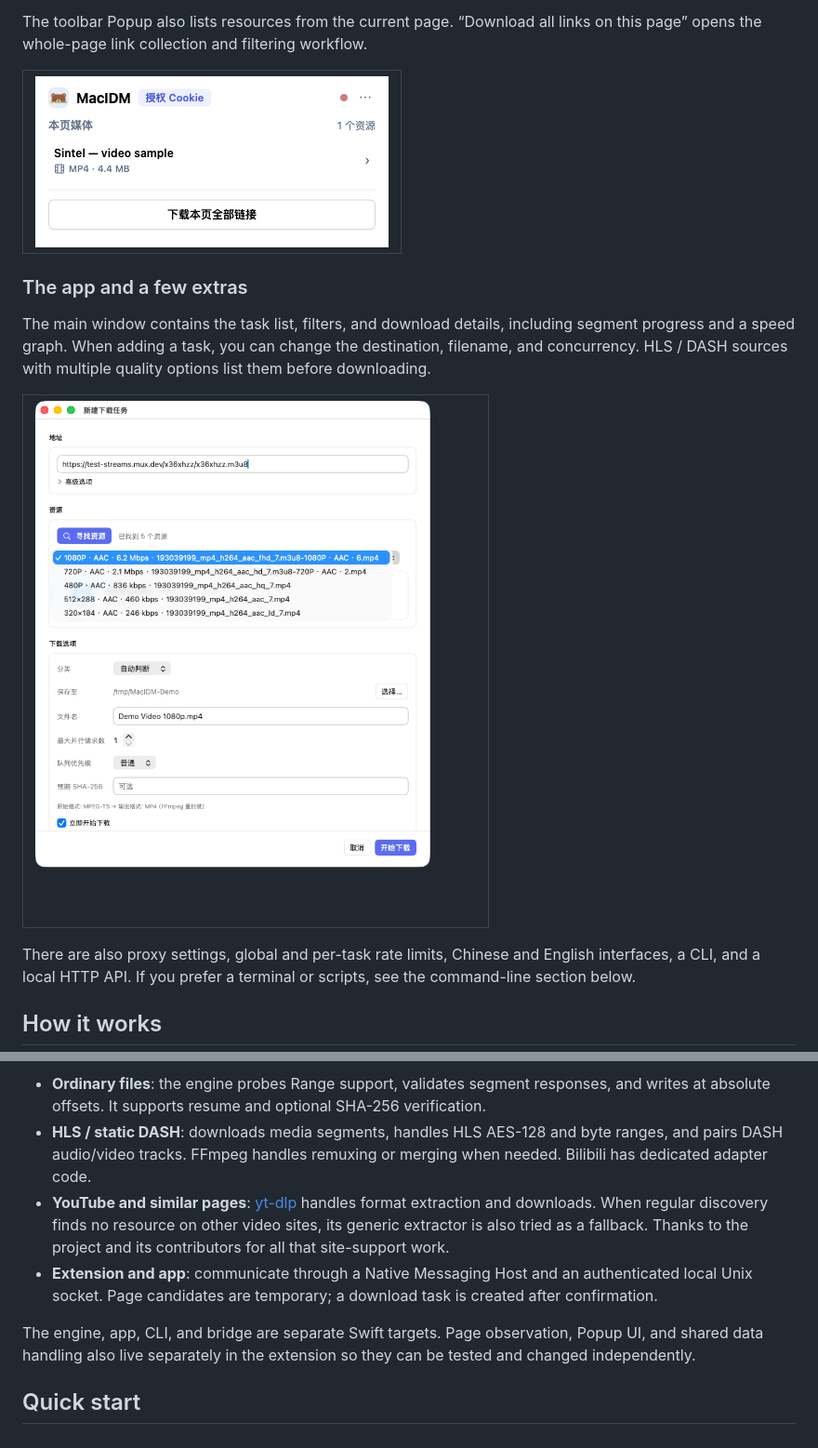
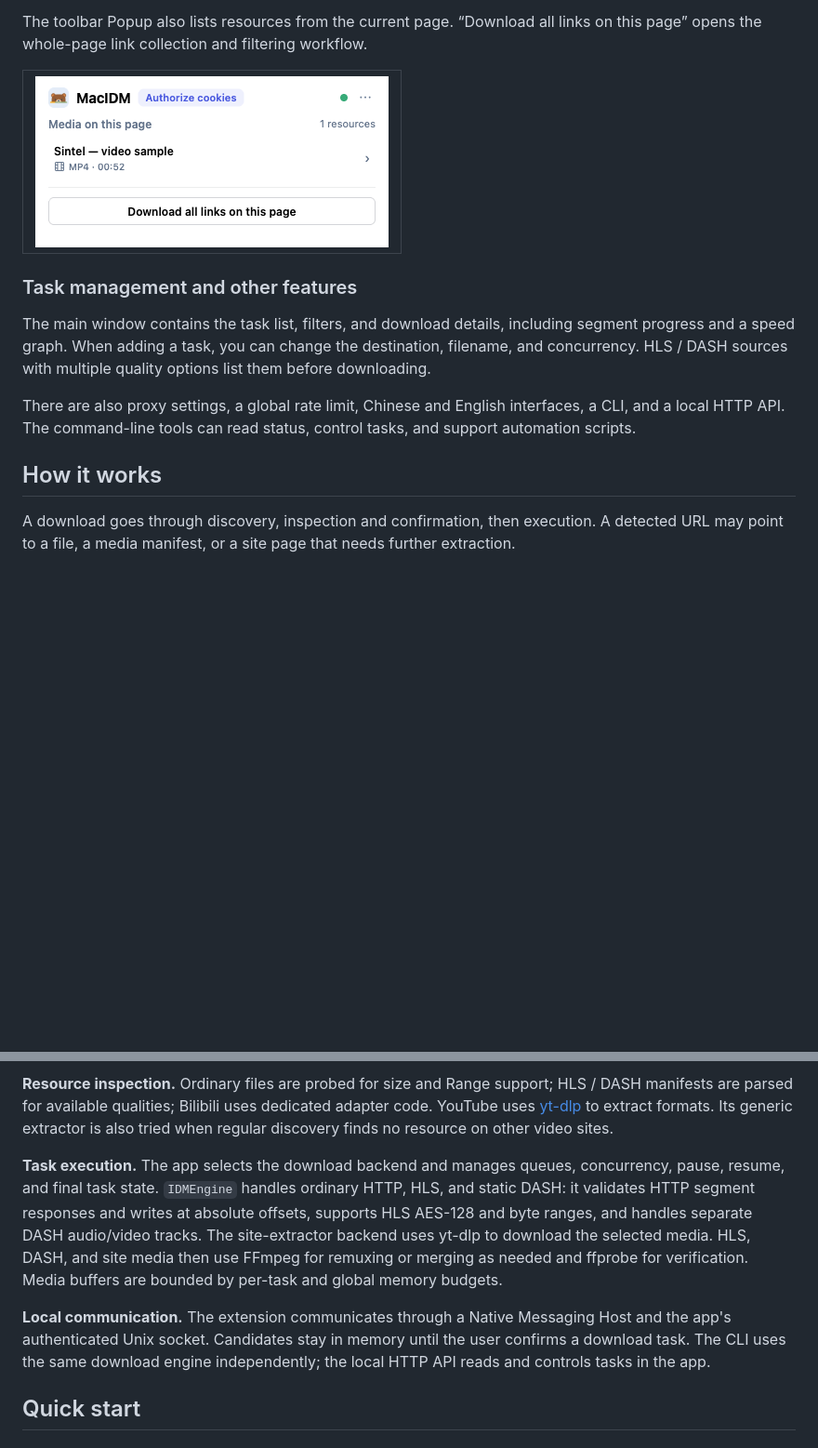
Before and after one commit to Raters0/MacIDM, a Markdown page: README.en.md, 2 parts joined by grey strips. Shown at 93% size. Rendered like a GitHub page; pictures changed too: README-assets/browser-popup-en.png (added), README-assets/browser-popup.png; blank space fills up the shorter version.

````diff
--- a/README.en.md
+++ b/README.en.md
@@ -33,16 +31,16 @@ Demo video: [Sintel](https://www.sintel.org/), Blender Foundation.
 
 The toolbar Popup also lists resources from the current page. “Download all links on this page” opens the whole-page link collection and filtering workflow.
 
-<table><tr><td><img src="README-assets/browser-popup.png" alt="MacIDM extension Popup" width="380" /></td></tr></table>
+<table><tr><td><img src="README-assets/browser-popup-en.png" alt="MacIDM extension Popup in English" width="380" /></td></tr></table>
 
-### The app and a few extras
+### Task management and other features
 
 The main window contains the task list, filters, and download details, including segment progress and a speed graph. When adding a task, you can change the destination, filename, and concurrency. HLS / DASH sources with multiple quality options list them before downloading.
 
-<table><tr><td><img src="README-assets/media-discovery.png" alt="New download task: quality selection and destination" width="520" /></td></tr></table>
-
-There are also proxy settings, global and per-task rate limits, Chinese and English interfaces, a CLI, and a local HTTP API. If you prefer a terminal or scripts, see the command-line section below.
+There are also proxy settings, a global rate limit, Chinese and English interfaces, a CLI, and a local HTTP API. The command-line tools can read status, control tasks, and support automation scripts.
 
 ## How it works
 
+A download goes through discovery, inspection and confirmation, then execution. A detected URL may point to a file, a media manifest, or a site page that needs further extraction.
+
 ```mermaid
@@ -57,11 +65,10 @@ flowchart LR
 ```
 
-- **Ordinary files**: the engine probes Range support, validates segment responses, and writes at absolute offsets. It supports resume and optional SHA-256 verification.
-- **HLS / static DASH**: downloads media segments, handles HLS AES-128 and byte ranges, and pairs DASH audio/video tracks. FFmpeg handles remuxing or merging when needed. Bilibili has dedicated adapter code.
-- **YouTube and similar pages**: [yt-dlp](https://github.com/yt-dlp/yt-dlp) handles format extraction and downloads. When regular discovery finds no resource on other video sites, its generic extractor is also tried as a fallback. Thanks to the project and its contributors for all that site-support work.
-- **Extension and app**: communicate through a Native Messaging Host and an authenticated local Unix socket. Page candidates are temporary; a download task is created after confirmation.
+**Resource inspection.** Ordinary files are probed for size and Range support; HLS / DASH manifests are parsed for available qualities; Bilibili uses dedicated adapter code. YouTube uses [yt-dlp](https://github.com/yt-dlp/yt-dlp) to extract formats. Its generic extractor is also tried when regular discovery finds no resource on other video sites.
 
-The engine, app, CLI, and bridge are separate Swift targets. Page observation, Popup UI, and shared data handling also live separately in the extension so they can be tested and changed independently.
+**Task execution.** The app selects the download backend and manages queues, concurrency, pause, resume, and final task state. `IDMEngine` handles ordinary HTTP, HLS, and static DASH: it validates HTTP segment responses and writes at absolute offsets, supports HLS AES-128 and byte ranges, and handles separate DASH audio/video tracks. The site-extractor backend uses yt-dlp to download the selected media. HLS, DASH, and site media then use FFmpeg for remuxing or merging as needed and ffprobe for verification. Media buffers are bounded by per-task and global memory budgets.
+
+**Local communication.** The extension communicates through a Native Messaging Host and the app's authenticated Unix socket. Candidates stay in memory until the user confirms a download task. The CLI uses the same download engine independently; the local HTTP API reads and controls tasks in the app.
 
 ## Quick start
 
````
Also changed, not shown: other parts of README.en.md (+30 -22 lines), README.md (+38 -31 lines), README-assets/app-overview-en.png (added), README-assets/app-overview.png, README-assets/page-sniff-en.gif (added), README-assets/page-sniff.gif.
